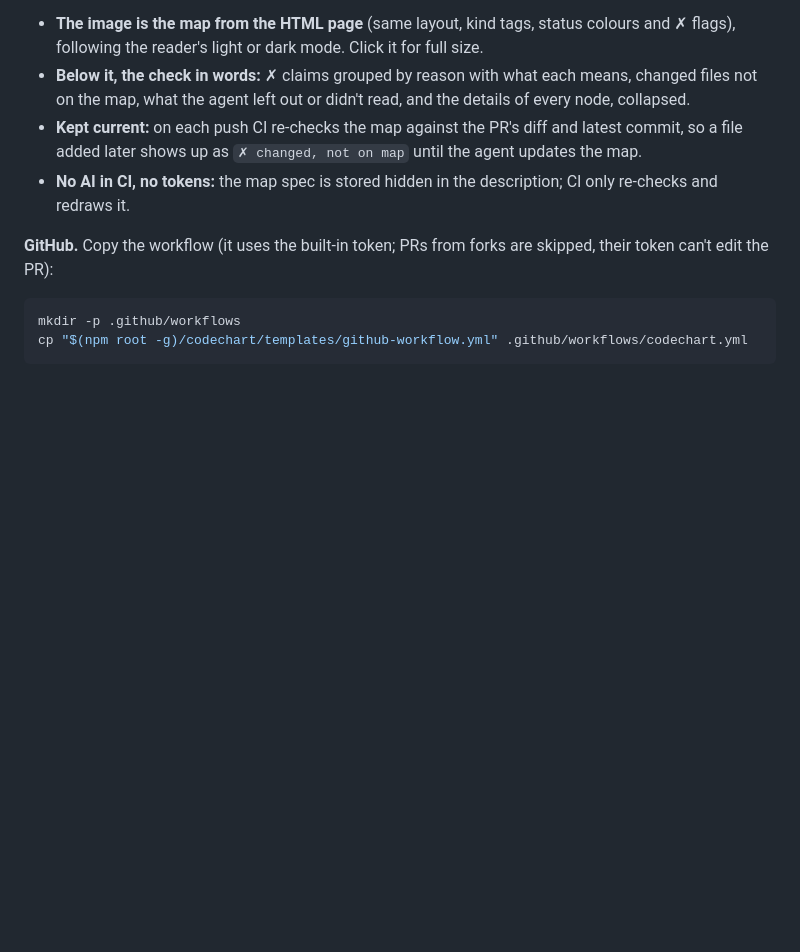
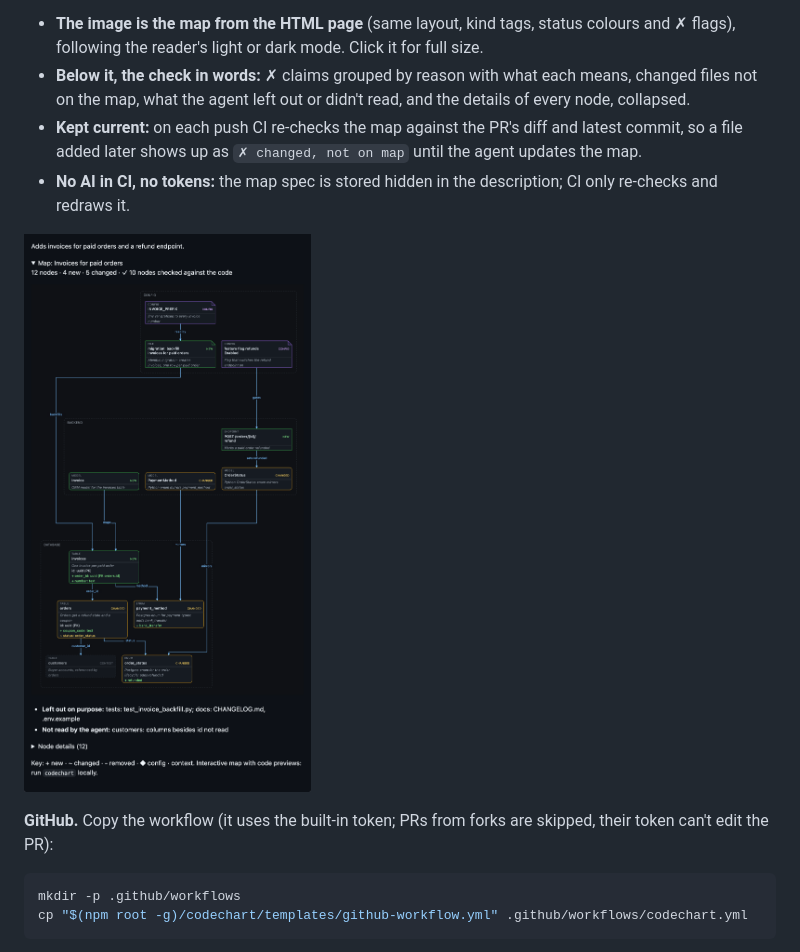
Before and after one commit to freeleex/codechart, a Markdown page: README.md, the part around the change. GitHub-like rendering; pictures changed too: docs/images/pr-map.png (added); blank space fills up the shorter version.

Commit message:
README: screenshot of a PR description with the map section

````diff
--- a/README.md
+++ b/README.md
@@ -177,6 +177,8 @@ Reviewers get the map too. With one CI file in the repo, the agent puts a collap
 - **Kept current:** on each push CI re-checks the map against the PR's diff and latest commit, so a file added later shows up as `✗ changed, not on map` until the agent updates the map.
 - **No AI in CI, no tokens:** the map spec is stored hidden in the description; CI only re-checks and redraws it.
 
+![PR description with the Map section open: check line, the map image, what was left out or not read, collapsed node details and the key](docs/images/pr-map.png)
+
 **GitHub.** Copy the workflow (it uses the built-in token; PRs from forks are skipped, their token can't edit the PR):
 
 ```bash
````
Also changed, not shown: 1 other file.
